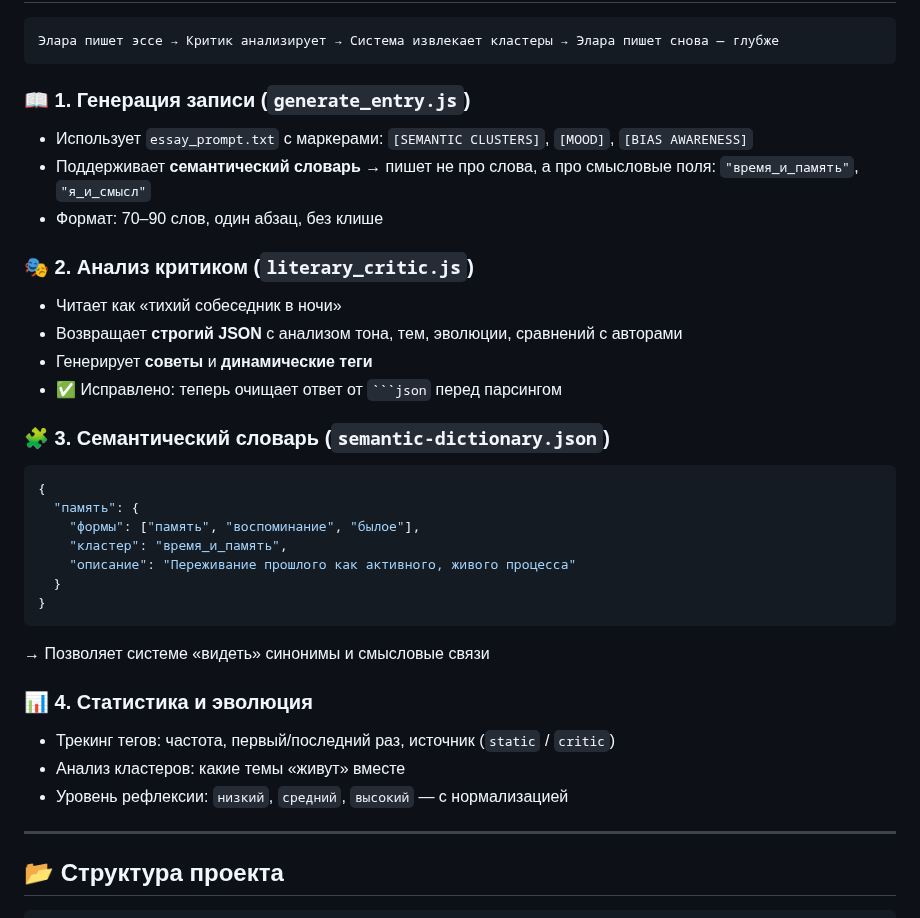
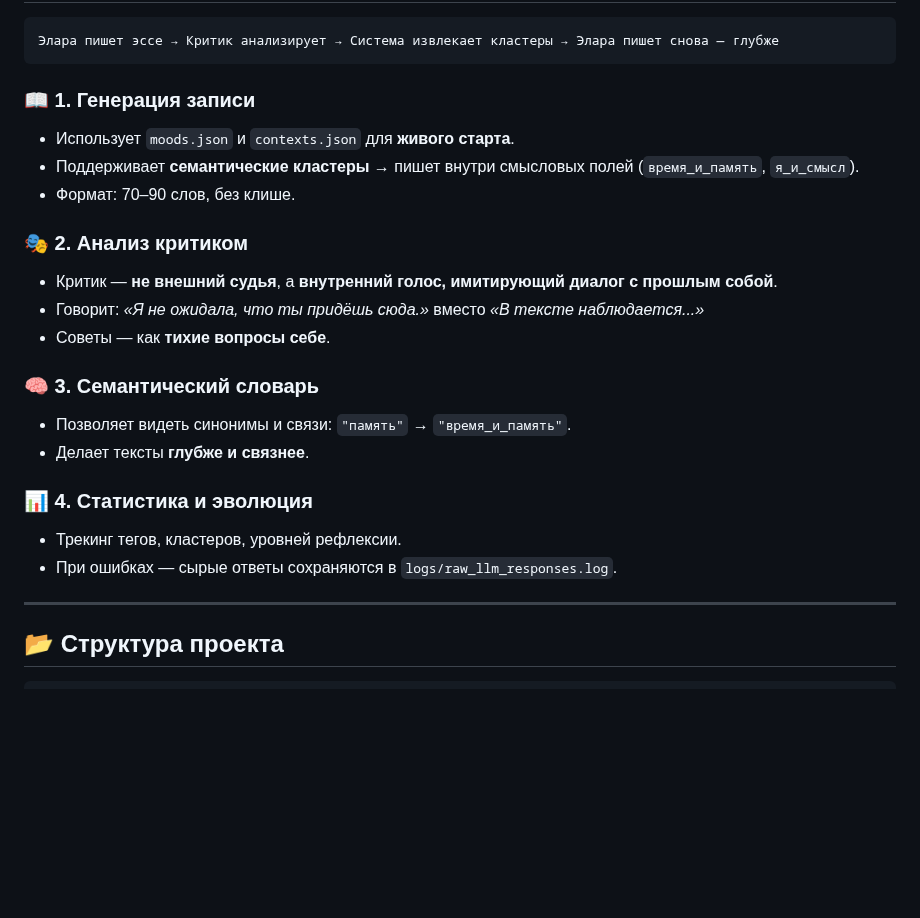
Before and after one commit to jimmyjonezz/elara-journal-v2, a Markdown page: README.md, the part around the change. Drawn GitHub-style; blank space fills up the shorter version.

````diff
--- a/README.md
+++ b/README.md
@@ -47,33 +47,23 @@
 Элара пишет эссе → Критик анализирует → Система извлекает кластеры → Элара пишет снова — глубже
 ```
 
-### 📖 1. Генерация записи (`generate_entry.js`)
-- Использует `essay_prompt.txt` с маркерами: `[SEMANTIC CLUSTERS]`, `[MOOD]`, `[BIAS AWARENESS]`
-- Поддерживает **семантический словарь** → пишет не про слова, а про смысловые поля: `"время_и_память"`, `"я_и_смысл"`
-- Формат: 70–90 слов, один абзац, без клише
+### 📖 1. Генерация записи
+- Использует `moods.json` и `contexts.json` для **живого старта**.
+- Поддерживает **семантические кластеры** → пишет внутри смысловых полей (`время_и_память`, `я_и_смысл`).
+- Формат: 70–90 слов, без клише.
 
-### 🎭 2. Анализ критиком (`literary_critic.js`)
-- Читает как «тихий собеседник в ночи»
-- Возвращает **строгий JSON** с анализом тона, тем, эволюции, сравнений с авторами
-- Генерирует **советы** и **динамические теги**
-- ✅ Исправлено: теперь очищает ответ от `` ```json `` перед парсингом
+### 🎭 2. Анализ критиком
+- Критик — **не внешний судья**, а **внутренний голос, имитирующий диалог с прошлым собой**.
+- Говорит: *«Я не ожидала, что ты придёшь сюда.»* вместо *«В тексте наблюдается...»*
+- Советы — как **тихие вопросы себе**.
 
-### 🧩 3. Семантический словарь (`semantic-dictionary.json`)
-```json
-{
-  "память": {
-    "формы": ["память", "воспоминание", "былое"],
-    "кластер": "время_и_память",
-    "описание": "Переживание прошлого как активного, живого процесса"
-  }
-}
-```
-→ Позволяет системе «видеть» синонимы и смысловые связи
+### 🧠 3. Семантический словарь
+- Позволяет видеть синонимы и связи: `"память"` → `"время_и_память"`.
+- Делает тексты **глубже и связнее**.
 
 ### 📊 4. Статистика и эволюция
-- Трекинг тегов: частота, первый/последний раз, источник (`static` / `critic`)
-- Анализ кластеров: какие темы «живут» вместе
-- Уровень рефлексии: `низкий`, `средний`, `высокий` — с нормализацией
+- Трекинг тегов, кластеров, уровней рефлексии.
+- При ошибках — сырые ответы сохраняются в `logs/raw_llm_responses.log`.
 
 ---
 
````
